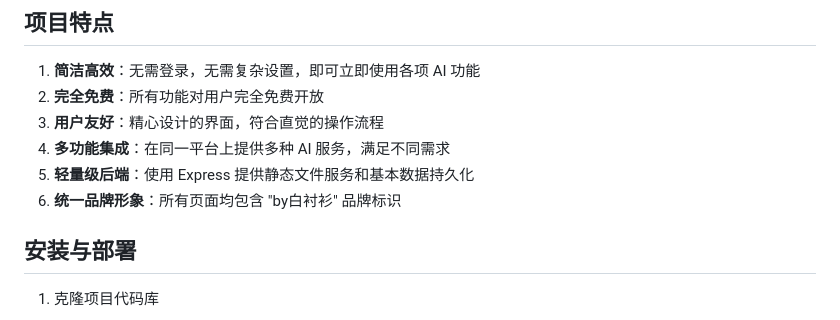
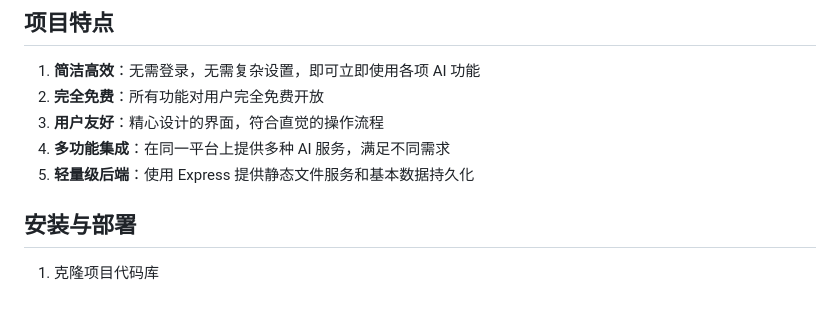
Before and after one commit to wushigudan/pollinations-ai-suite, a Markdown page: README.md, the part around the change. Rendered like a GitHub page.

```diff
--- a/README.md
+++ b/README.md
@@ -87,7 +87,7 @@
 3. **用户友好**：精心设计的界面，符合直觉的操作流程
 4. **多功能集成**：在同一平台上提供多种 AI 服务，满足不同需求
 5. **轻量级后端**：使用 Express 提供静态文件服务和基本数据持久化
-6. **统一品牌形象**：所有页面均包含 "by白衬衫" 品牌标识
+
 
 ## 安装与部署
 
```
